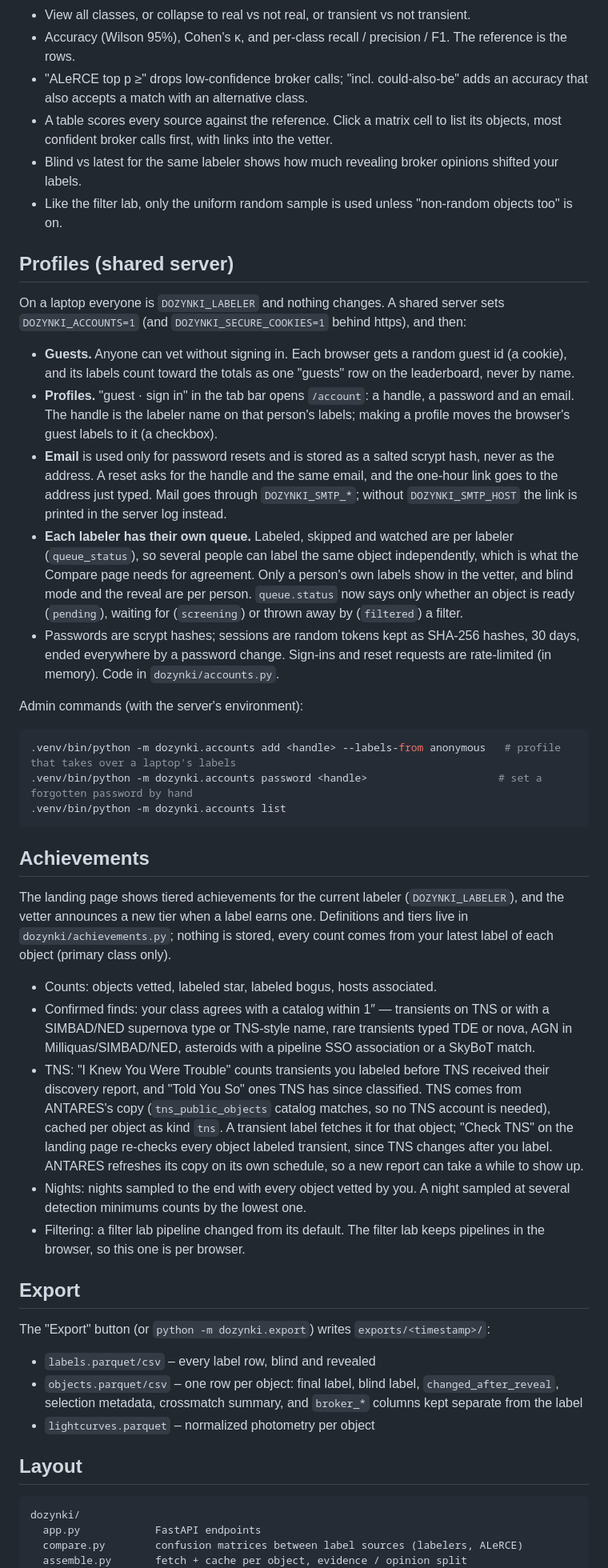
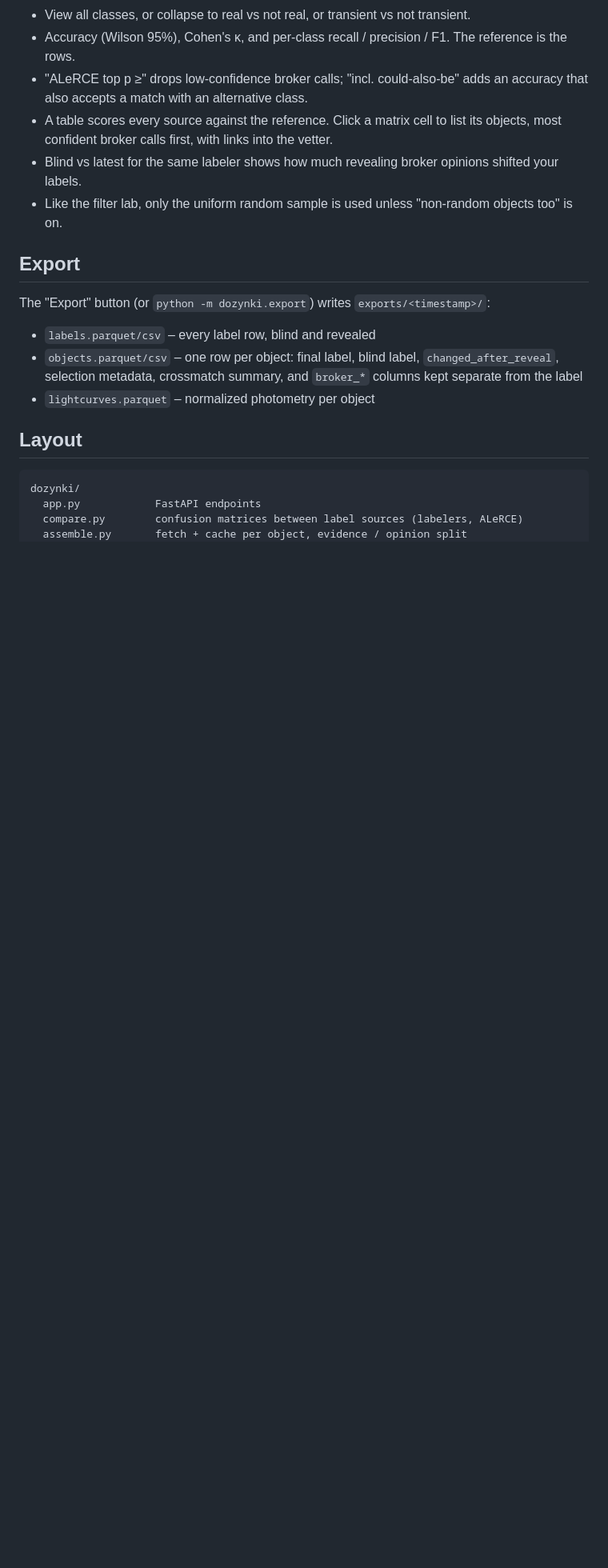
Before and after one commit to jkarcheski/dozynki, a Markdown page: README.md, the part around one of its changes. Shown at 80% size. GitHub-like rendering; blank space fills up the shorter version.

Commit message:
README: drop the Profiles and Achievements sections
Co-Authored-By: Claude Opus 5.5 <noreply@anthropic.com>

````diff
--- a/README.md
+++ b/README.md
@@ -225,52 +225,6 @@ classifier found in the cache (top class). Nothing is stored. Code lives in `doz
 - Blind vs latest for the same labeler shows how much revealing broker opinions shifted your labels.
 - Like the filter lab, only the uniform random sample is used unless "non-random objects too" is on.
 
-## Profiles (shared server)
-
-On a laptop everyone is `DOZYNKI_LABELER` and nothing changes. A shared server sets `DOZYNKI_ACCOUNTS=1`
-(and `DOZYNKI_SECURE_COOKIES=1` behind https), and then:
-
-- **Guests.** Anyone can vet without signing in. Each browser gets a random guest id (a cookie), and its labels
-  count toward the totals as one "guests" row on the leaderboard, never by name.
-- **Profiles.** "guest · sign in" in the tab bar opens `/account`: a handle, a password and an email. The handle is
-  the labeler name on that person's labels; making a profile moves the browser's guest labels to it (a checkbox).
-- **Email** is used only for password resets and is stored as a salted scrypt hash, never as the address. A reset
-  asks for the handle and the same email, and the one-hour link goes to the address just typed. Mail goes through
-  `DOZYNKI_SMTP_*`; without `DOZYNKI_SMTP_HOST` the link is printed in the server log instead.
-- **Each labeler has their own queue.** Labeled, skipped and watched are per labeler (`queue_status`), so several
-  people can label the same object independently, which is what the Compare page needs for agreement. Only a
-  person's own labels show in the vetter, and blind mode and the reveal are per person. `queue.status` now says only
-  whether an object is ready (`pending`), waiting for (`screening`) or thrown away by (`filtered`) a filter.
-- Passwords are scrypt hashes; sessions are random tokens kept as SHA-256 hashes, 30 days, ended everywhere by a
-  password change. Sign-ins and reset requests are rate-limited (in memory). Code in `dozynki/accounts.py`.
-
-Admin commands (with the server's environment):
-
-```bash
-.venv/bin/python -m dozynki.accounts add <handle> --labels-from anonymous   # profile that takes over a laptop's labels
-.venv/bin/python -m dozynki.accounts password <handle>                     # set a forgotten password by hand
-.venv/bin/python -m dozynki.accounts list
-```
-
-## Achievements
-
-The landing page shows tiered achievements for the current labeler (`DOZYNKI_LABELER`), and the vetter
-announces a new tier when a label earns one. Definitions and tiers live in `dozynki/achievements.py`; nothing
-is stored, every count comes from your latest label of each object (primary class only).
-- Counts: objects vetted, labeled star, labeled bogus, hosts associated.
-- Confirmed finds: your class agrees with a catalog within 1″ — transients on TNS or with a SIMBAD/NED supernova
-  type or TNS-style name, rare transients typed TDE or nova, AGN in Milliquas/SIMBAD/NED, asteroids with a
-  pipeline SSO association or a SkyBoT match.
-- TNS: "I Knew You Were Trouble" counts transients you labeled before TNS received their discovery report, and
-  "Told You So" ones TNS has since classified. TNS comes from ANTARES's copy (`tns_public_objects` catalog
-  matches, so no TNS account is needed), cached per object as kind `tns`. A transient label fetches it for that
-  object; "Check TNS" on the landing page re-checks every object labeled transient, since TNS changes after you
-  label. ANTARES refreshes its copy on its own schedule, so a new report can take a while to show up.
-- Nights: nights sampled to the end with every object vetted by you. A night sampled at several detection
-  minimums counts by the lowest one.
-- Filtering: a filter lab pipeline changed from its default. The filter lab keeps pipelines in the browser,
-  so this one is per browser.
-
 ## Export
 
 The "Export" button (or `python -m dozynki.export`) writes `exports/<timestamp>/`:
````
Also changed, not shown: other parts of README.md (+1 -3 lines).
